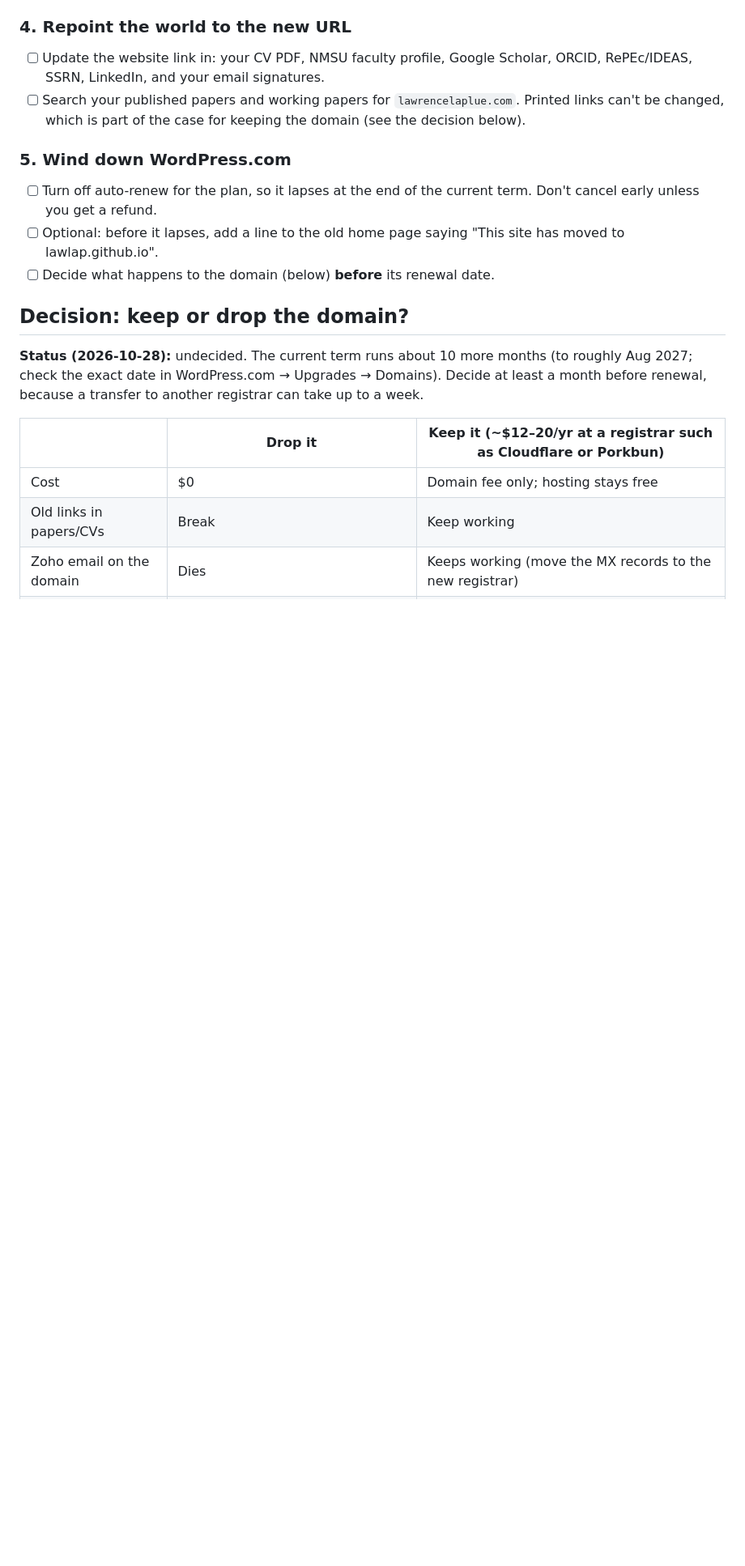
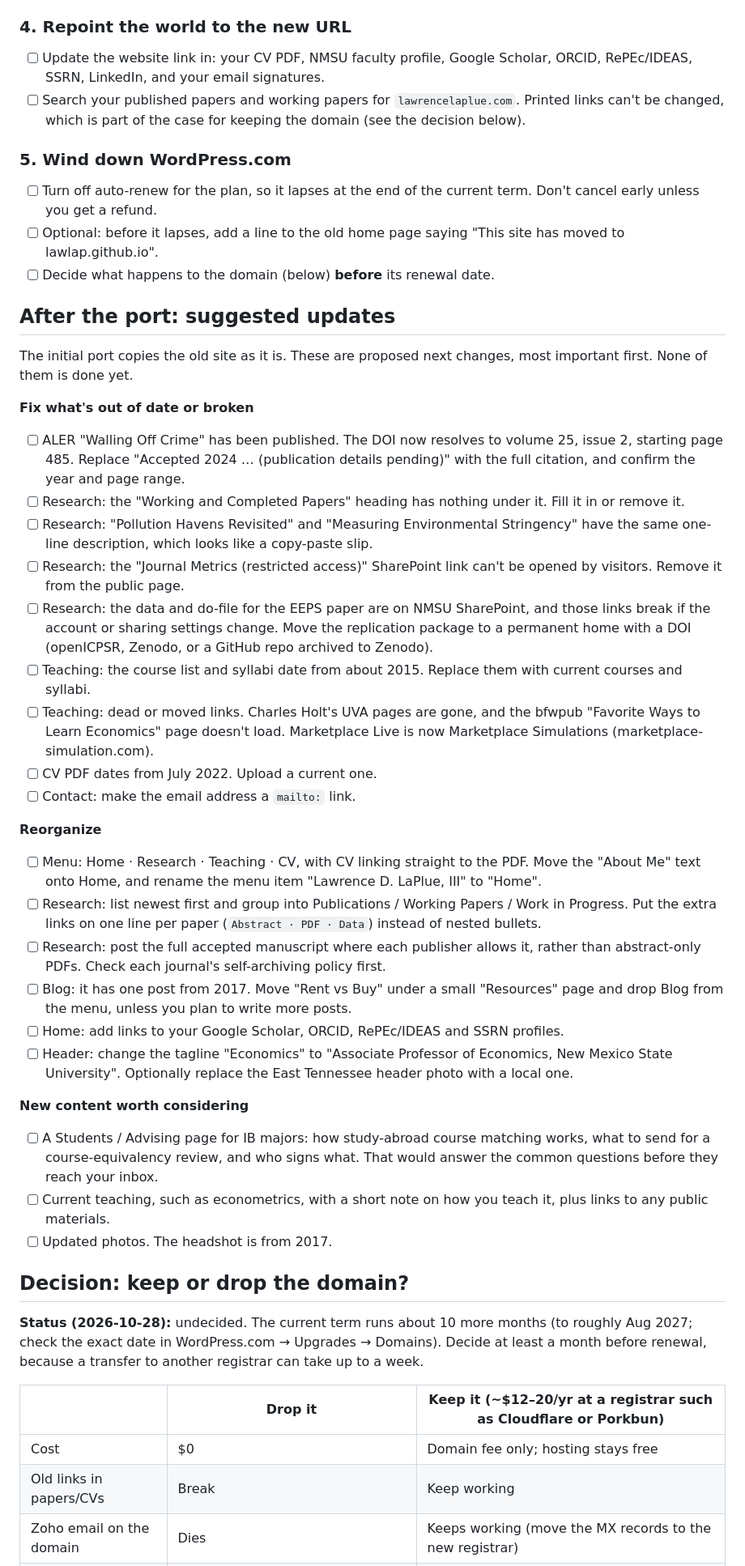
Before and after one commit to lawlap/lawlap.github.io, a Markdown page: PORT_PLAN.md, the part around one of its changes. Shown at 81% size. Rendered like a GitHub page; blank space fills up the shorter version.

Commit message:
Add suggested content and organization updates to port plan
Co-Authored-By: Claude Opus 5.5 <noreply@anthropic.com>

```diff
--- a/PORT_PLAN.md
+++ b/PORT_PLAN.md
@@ -71,6 +71,34 @@ Written 2026-10-28.
 - [ ] Optional: before it lapses, add a line to the old home page saying "This site has moved to lawlap.github.io".
 - [ ] Decide what happens to the domain (below) **before** its renewal date.
 
+## After the port: suggested updates
+
+The initial port copies the old site as it is. These are proposed next changes, most important first. None of them is done yet.
+
+**Fix what's out of date or broken**
+- [ ] ALER "Walling Off Crime" has been published. The DOI now resolves to volume 25, issue 2, starting page 485. Replace "Accepted 2024 … (publication details pending)" with the full citation, and confirm the year and page range.
+- [ ] Research: the "Working and Completed Papers" heading has nothing under it. Fill it in or remove it.
+- [ ] Research: "Pollution Havens Revisited" and "Measuring Environmental Stringency" have the same one-line description, which looks like a copy-paste slip.
+- [ ] Research: the "Journal Metrics (restricted access)" SharePoint link can't be opened by visitors. Remove it from the public page.
+- [ ] Research: the data and do-file for the EEPS paper are on NMSU SharePoint, and those links break if the account or sharing settings change. Move the replication package to a permanent home with a DOI (openICPSR, Zenodo, or a GitHub repo archived to Zenodo).
+- [ ] Teaching: the course list and syllabi date from about 2015. Replace them with current courses and syllabi.
+- [ ] Teaching: dead or moved links. Charles Holt's UVA pages are gone, and the bfwpub "Favorite Ways to Learn Economics" page doesn't load. Marketplace Live is now Marketplace Simulations (marketplace-simulation.com).
+- [ ] CV PDF dates from July 2022. Upload a current one.
+- [ ] Contact: make the email address a `mailto:` link.
+
+**Reorganize**
+- [ ] Menu: Home · Research · Teaching · CV, with CV linking straight to the PDF. Move the "About Me" text onto Home, and rename the menu item "Lawrence D. LaPlue, III" to "Home".
+- [ ] Research: list newest first and group into Publications / Working Papers / Work in Progress. Put the extra links on one line per paper (`Abstract · PDF · Data`) instead of nested bullets.
+- [ ] Research: post the full accepted manuscript where each publisher allows it, rather than abstract-only PDFs. Check each journal's self-archiving policy first.
+- [ ] Blog: it has one post from 2017. Move "Rent vs Buy" under a small "Resources" page and drop Blog from the menu, unless you plan to write more posts.
+- [ ] Home: add links to your Google Scholar, ORCID, RePEc/IDEAS and SSRN profiles.
+- [ ] Header: change the tagline "Economics" to "Associate Professor of Economics, New Mexico State University". Optionally replace the East Tennessee header photo with a local one.
+
+**New content worth considering**
+- [ ] A Students / Advising page for IB majors: how study-abroad course matching works, what to send for a course-equivalency review, and who signs what. That would answer the common questions before they reach your inbox.
+- [ ] Current teaching, such as econometrics, with a short note on how you teach it, plus links to any public materials.
+- [ ] Updated photos. The headshot is from 2017.
+
 ## Decision: keep or drop the domain?
 
 **Status (2026-10-28):** undecided. The current term runs about 10 more months (to roughly Aug 2027; check the exact date in WordPress.com → Upgrades → Domains). Decide at least a month before renewal, because a transfer to another registrar can take up to a week.
```
Also changed, not shown: other parts of PORT_PLAN.md (+1 -1 lines).
